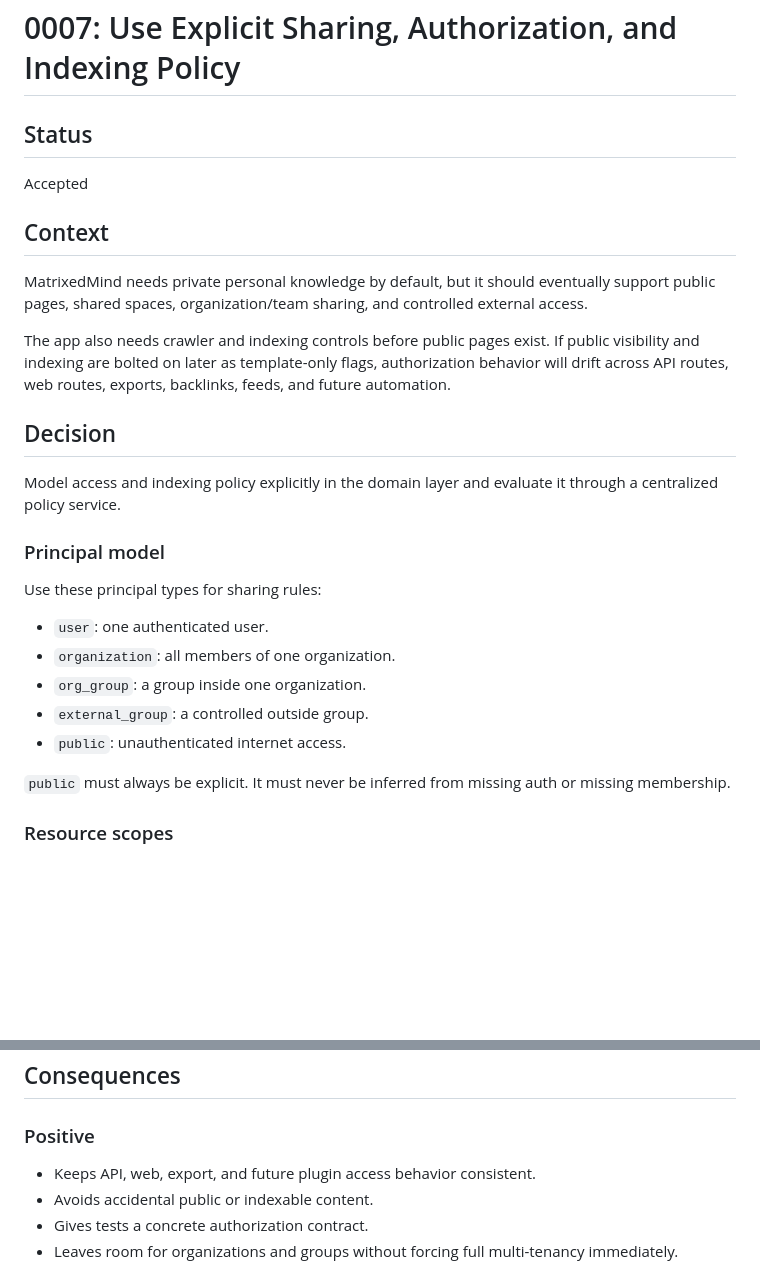
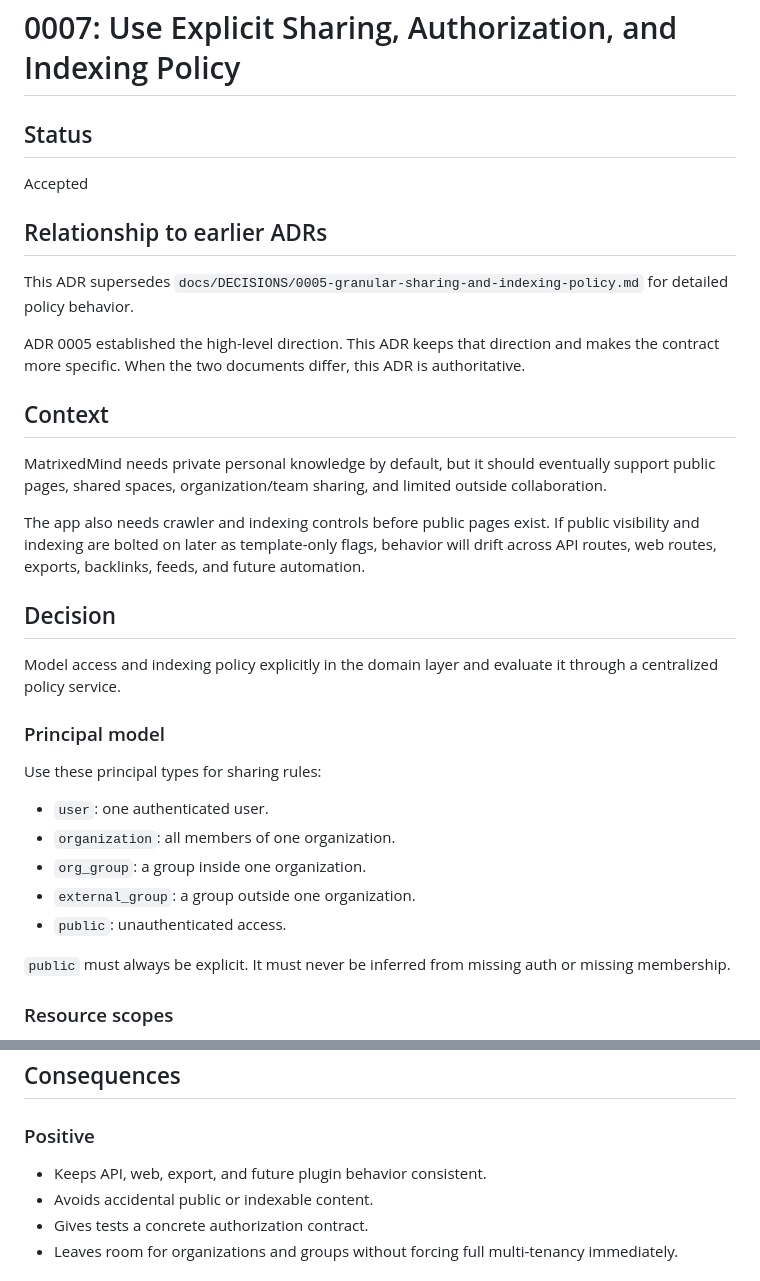
Before and after one commit to MatrixedMind/MatrixedMind, a Markdown page: docs/DECISIONS/0007-sharing-authorization-and-indexing-policy.md, 2 parts joined by grey strips. Drawn GitHub-style; blank space fills up the shorter version.

Commit message:
docs: clarify sharing policy ADR relationship

```diff
--- a/docs/DECISIONS/0007-sharing-authorization-and-indexing-policy.md
+++ b/docs/DECISIONS/0007-sharing-authorization-and-indexing-policy.md
@@ -4,11 +4,17 @@
 
 Accepted
 
+## Relationship to earlier ADRs
+
+This ADR supersedes `docs/DECISIONS/0005-granular-sharing-and-indexing-policy.md` for detailed policy behavior.
+
+ADR 0005 established the high-level direction. This ADR keeps that direction and makes the contract more specific. When the two documents differ, this ADR is authoritative.
+
 ## Context
 
-MatrixedMind needs private personal knowledge by default, but it should eventually support public pages, shared spaces, organization/team sharing, and controlled external access.
+MatrixedMind needs private personal knowledge by default, but it should eventually support public pages, shared spaces, organization/team sharing, and limited outside collaboration.
 
-The app also needs crawler and indexing controls before public pages exist. If public visibility and indexing are bolted on later as template-only flags, authorization behavior will drift across API routes, web routes, exports, backlinks, feeds, and future automation.
+The app also needs crawler and indexing controls before public pages exist. If public visibility and indexing are bolted on later as template-only flags, behavior will drift across API routes, web routes, exports, backlinks, feeds, and future automation.
 
 ## Decision
 
@@ -21,8 +27,8 @@ Use these principal types for sharing rules:
 - `user`: one authenticated user.
 - `organization`: all members of one organization.
 - `org_group`: a group inside one organization.
-- `external_group`: a controlled outside group.
-- `public`: unauthenticated internet access.
+- `external_group`: a group outside one organization.
+- `public`: unauthenticated access.
 
 `public` must always be explicit. It must never be inferred from missing auth or missing membership.
 
@@ -91,7 +97,7 @@ Record policy changes with:
 
 ### Positive
 
-- Keeps API, web, export, and future plugin access behavior consistent.
+- Keeps API, web, export, and future plugin behavior consistent.
 - Avoids accidental public or indexable content.
 - Gives tests a concrete authorization contract.
 - Leaves room for organizations and groups without forcing full multi-tenancy immediately.
```
